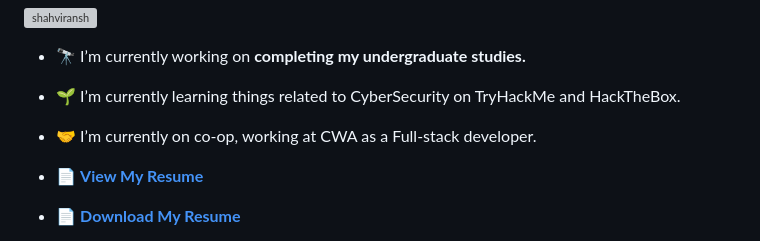
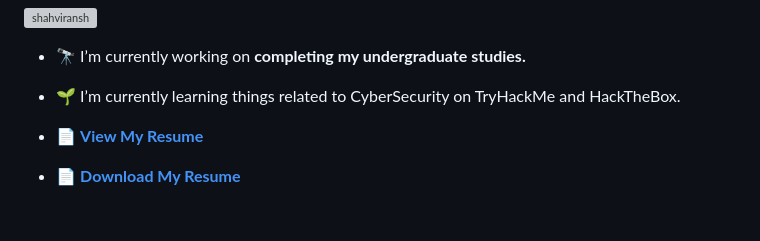
Before and after one commit to shahviransh/shahviransh, a Markdown page: README.md, the part around the change. Rendered like a GitHub page; blank space fills up the shorter version; grey boxes are pictures that could not be loaded.

Commit message:
Update README to remove co-op information
Removed co-op position details from the README.

```diff
--- a/README.md
+++ b/README.md
@@ -14,8 +14,6 @@
 - 🔭 I’m currently working on **completing my undergraduate studies.**
 
 - 🌱 I’m currently learning things related to CyberSecurity on TryHackMe and HackTheBox.
-
-- 🤝 I’m currently on co-op, working at CWA as a Full-stack developer.
 
 - 📄 **[View My Resume](https://github.com/shahviransh/shahviransh/blob/main/Resume.pdf)**
 
```
